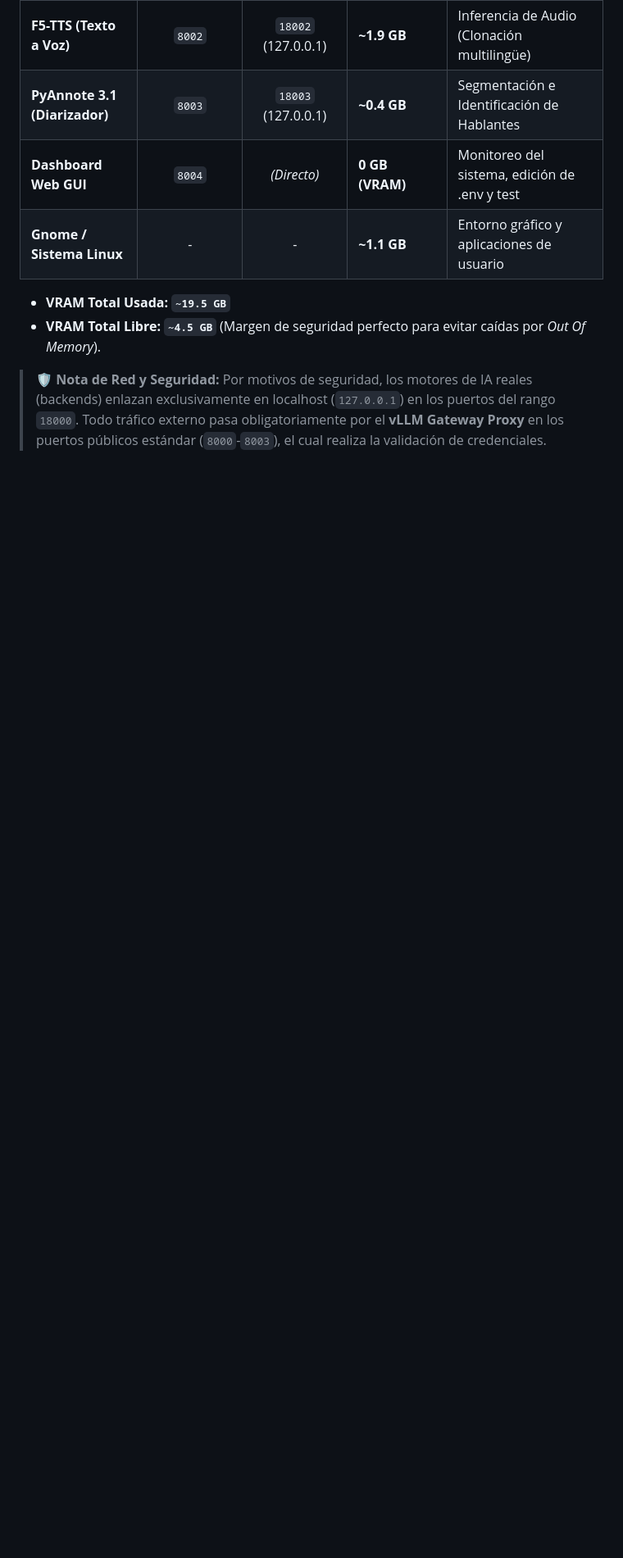
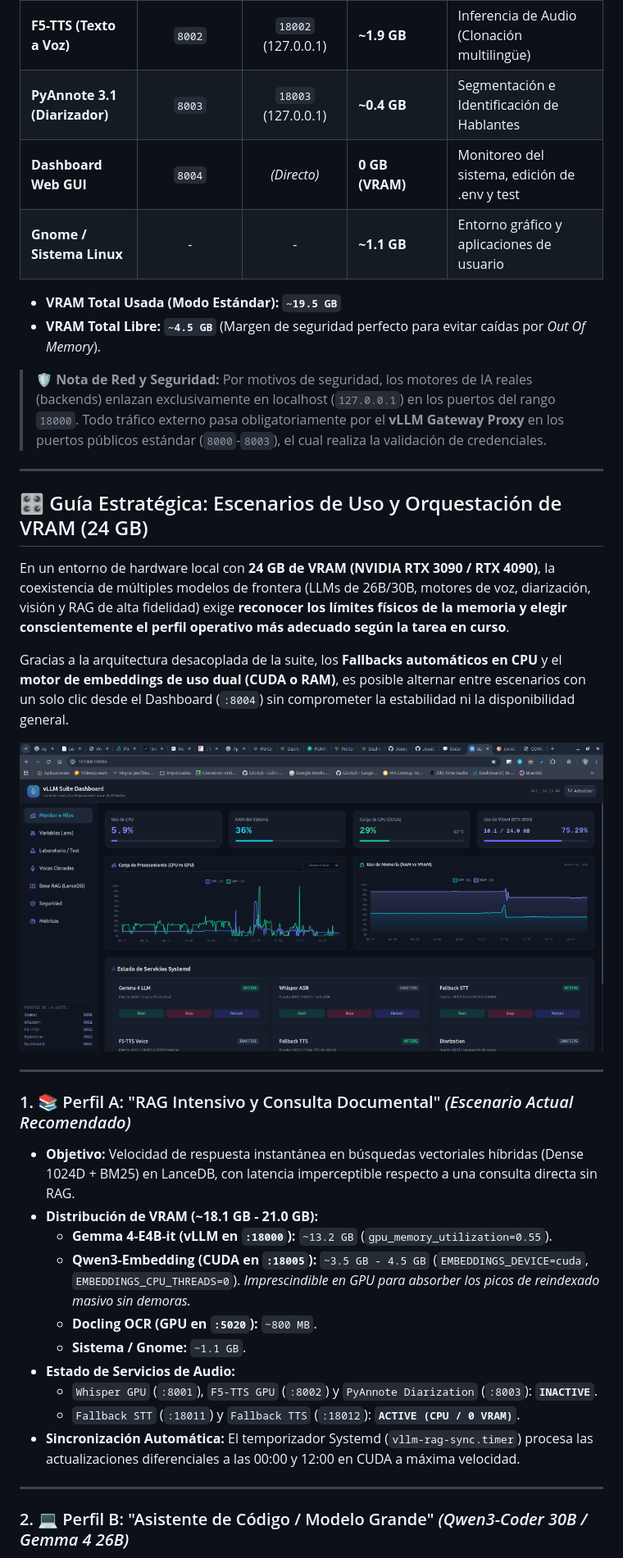
Before and after one commit to JoseLVillaronga/tech-vllm, a Markdown page: README.md, the part around one of its changes. Shown at 82% size. Drawn GitHub-style; pictures changed too: screenshots/dashboard_rag_profile_vram.png (added); blank space fills up the shorter version.

Commit message:
docs(architecture): agregar guia estrategica de orquestacion de VRAM y escenarios de uso (24GB)

```diff
--- a/README.md
+++ b/README.md
@@ -29,7 +29,37 @@ Para permitir que los 4 servicios de Inteligencia Artificial corran en caliente
 | **Dashboard Web GUI** | `8004` | *(Directo)* | **0 GB (VRAM)** | Monitoreo del sistema, edición de .env y test |
 | **Gnome / Sistema Linux** | - | - | **~1.1 GB** | Entorno gráfico y aplicaciones de usuario |
 
-* **VRAM Total Usada:** **`~19.5 GB`**
+* **VRAM Total Usada (Modo Estándar):** **`~19.5 GB`**
 * **VRAM Total Libre:** **`~4.5 GB`** (Margen de seguridad perfecto para evitar caídas por *Out Of Memory*).
 
 > **🛡️ Nota de Red y Seguridad:** Por motivos de seguridad, los motores de IA reales (backends) enlazan exclusivamente en localhost (`127.0.0.1`) en los puertos del rango `18000`. Todo tráfico externo pasa obligatoriamente por el **vLLM Gateway Proxy** en los puertos públicos estándar (`8000`-`8003`), el cual realiza la validación de credenciales.
+
+---
+
+## 🎛️ Guía Estratégica: Escenarios de Uso y Orquestación de VRAM (24 GB)
+
+En un entorno de hardware local con **24 GB de VRAM (NVIDIA RTX 3090 / RTX 4090)**, la coexistencia de múltiples modelos de frontera (LLMs de 26B/30B, motores de voz, diarización, visión y RAG de alta fidelidad) exige **reconocer los límites físicos de la memoria y elegir conscientemente el perfil operativo más adecuado según la tarea en curso**.
+
+Gracias a la arquitectura desacoplada de la suite, los **Fallbacks automáticos en CPU** y el **motor de embeddings de uso dual (CUDA o RAM)**, es posible alternar entre escenarios con un solo clic desde el Dashboard (`:8004`) sin comprometer la estabilidad ni la disponibilidad general.
+
+![Distribución de VRAM en Perfil RAG Intensivo](screenshots/dashboard_rag_profile_vram.png)
+
+---
+
+### 1. 📚 Perfil A: "RAG Intensivo y Consulta Documental" *(Escenario Actual Recomendado)*
+
+* **Objetivo:** Velocidad de respuesta instantánea en búsquedas vectoriales híbridas (Dense 1024D + BM25) en LanceDB, con latencia imperceptible respecto a una consulta directa sin RAG.
+* **Distribución de VRAM (~18.1 GB - 21.0 GB):**
+  - **Gemma 4-E4B-it (vLLM en `:18000`):** `~13.2 GB` (`gpu_memory_utilization=0.55`).
+  - **Qwen3-Embedding (CUDA en `:18005`):** `~3.5 GB - 4.5 GB` (`EMBEDDINGS_DEVICE=cuda`, `EMBEDDINGS_CPU_THREADS=0`). *Imprescindible en GPU para absorber los picos de reindexado masivo sin demoras.*
+  - **Docling OCR (GPU en `:5020`):** `~800 MB`.
+  - **Sistema / Gnome:** `~1.1 GB`.
+* **Estado de Servicios de Audio:**
+  - `Whisper GPU` (`:8001`), `F5-TTS GPU` (`:8002`) y `PyAnnote Diarization` (`:8003`): **`INACTIVE`**.
+  - `Fallback STT` (`:18011`) y `Fallback TTS` (`:18012`): **`ACTIVE (CPU / 0 VRAM)`**.
+* **Sincronización Automática:** El temporizador Systemd (`vllm-rag-sync.timer`) procesa las actualizaciones diferenciales a las 00:00 y 12:00 en CUDA a máxima velocidad.
+
+---
+
+### 2. 💻 Perfil B: "Asistente de Código / Modelo Grande" *(Qwen3-Coder 30B / Gemma 4 26B)*
+
```
Also changed, not shown: other parts of README.md (+49 -0 lines).
